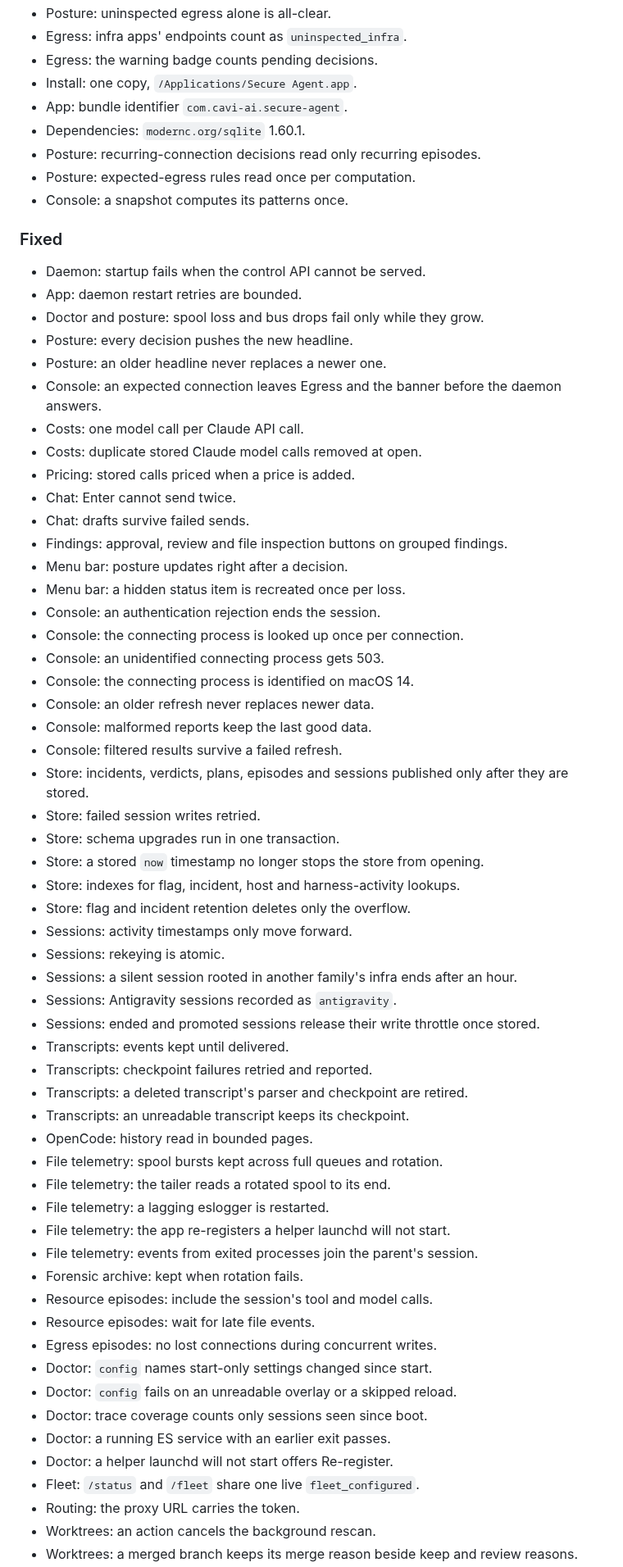
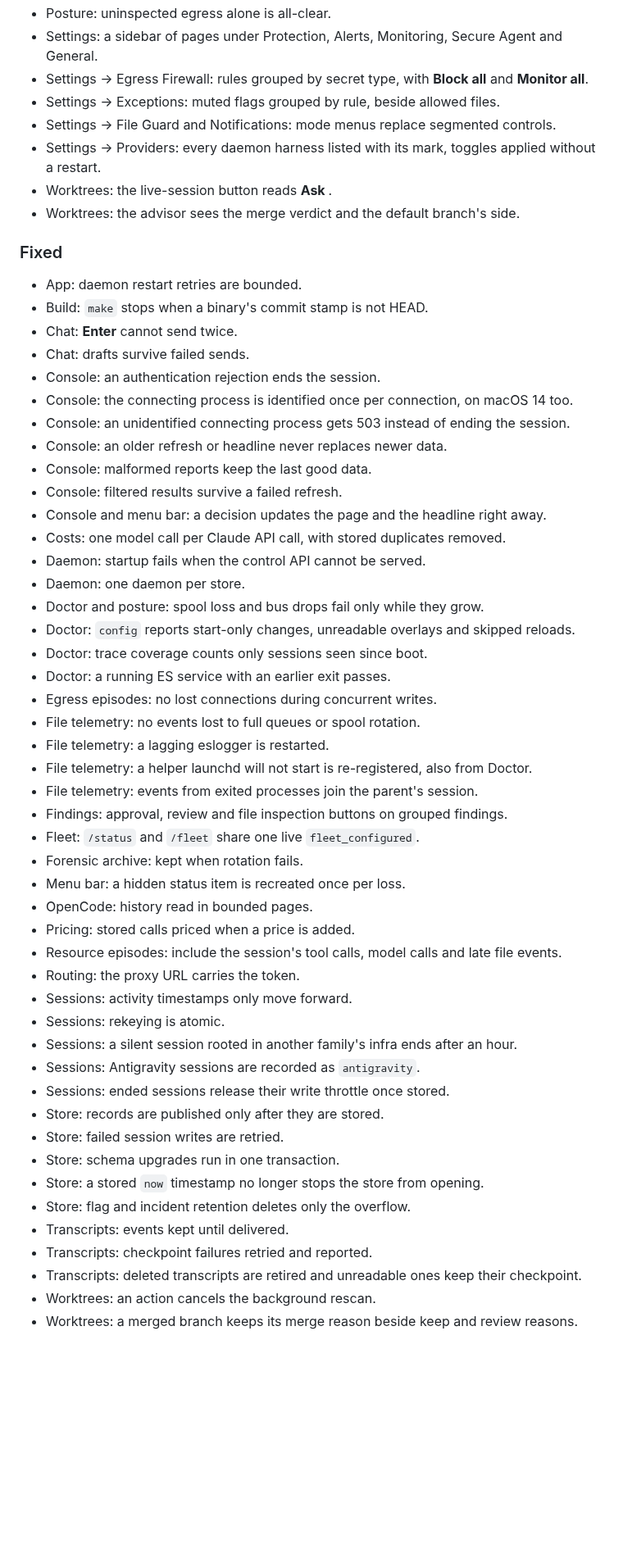
Before and after one commit to cavi-ai/secure-agent, a Markdown page: CHANGELOG.md, the part around one of its changes. Shown at 82% size. Drawn GitHub-style; blank space fills up the shorter version.

Commit message:
docs: 1.3.0 changelog, one bullet per change

```diff
--- a/CHANGELOG.md
+++ b/CHANGELOG.md
@@ -69,66 +55,56 @@ All notable changes to `secure-agent` are documented here. The format follows
 - Posture: uninspected egress alone is all-clear.
-- Egress: infra apps' endpoints count as `uninspected_infra`.
-- Egress: the warning badge counts pending decisions.
-- Install: one copy, `/Applications/Secure Agent.app`.
-- App: bundle identifier `com.cavi-ai.secure-agent`.
-- Dependencies: `modernc.org/sqlite` 1.60.1.
-- Posture: recurring-connection decisions read only recurring episodes.
-- Posture: expected-egress rules read once per computation.
-- Console: a snapshot computes its patterns once.
+- Settings: a sidebar of pages under Protection, Alerts, Monitoring, Secure Agent and General.
+- Settings → Egress Firewall: rules grouped by secret type, with **Block all** and **Monitor all**.
+- Settings → Exceptions: muted flags grouped by rule, beside allowed files.
+- Settings → File Guard and Notifications: mode menus replace segmented controls.
+- Settings → Providers: every daemon harness listed with its mark, toggles applied without a restart.
+- Worktrees: the live-session button reads **Ask <harness>**.
+- Worktrees: the advisor sees the merge verdict and the default branch's side.
 
 ### Fixed
-- Daemon: startup fails when the control API cannot be served.
 - App: daemon restart retries are bounded.
-- Doctor and posture: spool loss and bus drops fail only while they grow.
-- Posture: every decision pushes the new headline.
-- Posture: an older headline never replaces a newer one.
-- Console: an expected connection leaves Egress and the banner before the daemon answers.
-- Costs: one model call per Claude API call.
-- Costs: duplicate stored Claude model calls removed at open.
-- Pricing: stored calls priced when a price is added.
-- Chat: Enter cannot send twice.
+- Build: `make` stops when a binary's commit stamp is not HEAD.
+- Chat: **Enter** cannot send twice.
 - Chat: drafts survive failed sends.
-- Findings: approval, review and file inspection buttons on grouped findings.
-- Menu bar: posture updates right after a decision.
-- Menu bar: a hidden status item is recreated once per loss.
 - Console: an authentication rejection ends the session.
-- Console: the connecting process is looked up once per connection.
-- Console: an unidentified connecting process gets 503.
-- Console: the connecting process is identified on macOS 14.
-- Console: an older refresh never replaces newer data.
+- Console: the connecting process is identified once per connection, on macOS 14 too.
+- Console: an unidentified connecting process gets 503 instead of ending the session.
+- Console: an older refresh or headline never replaces newer data.
 - Console: malformed reports keep the last good data.
 - Console: filtered results survive a failed refresh.
-- Store: incidents, verdicts, plans, episodes and sessions published only after they are stored.
-- Store: failed session writes retried.
-- Store: schema upgrades run in one transaction.
-- Store: a stored `now` timestamp no longer stops the store from opening.
-- Store: indexes for flag, incident, host and harness-activity lookups.
-- Store: flag and incident retention deletes only the overflow.
+- Console and menu bar: a decision updates the page and the headline right away.
+- Costs: one model call per Claude API call, with stored duplicates removed.
+- Daemon: startup fails when the control API cannot be served.
+- Daemon: one daemon per store.
+- Doctor and posture: spool loss and bus drops fail only while they grow.
+- Doctor: `config` reports start-only changes, unreadable overlays and skipped reloads.
+- Doctor: trace coverage counts only sessions seen since boot.
+- Doctor: a running ES service with an earlier exit passes.
+- Egress episodes: no lost connections during concurrent writes.
+- File telemetry: no events lost to full queues or spool rotation.
+- File telemetry: a lagging eslogger is restarted.
+- File telemetry: a helper launchd will not start is re-registered, also from Doctor.
+- File telemetry: events from exited processes join the parent's session.
+- Findings: approval, review and file inspection buttons on grouped findings.
+- Fleet: `/status` and `/fleet` share one live `fleet_configured`.
+- Forensic archive: kept when rotation fails.
+- Menu bar: a hidden status item is recreated once per loss.
+- OpenCode: history read in bounded pages.
+- Pricing: stored calls priced when a price is added.
+- Resource episodes: include the session's tool calls, model calls and late file events.
+- Routing: the proxy URL carries the token.
 - Sessions: activity timestamps only move forward.
 - Sessions: rekeying is atomic.
 - Sessions: a silent session rooted in another family's infra ends after an hour.
-- Sessions: Antigravity sessions recorded as `antigravity`.
-- Sessions: ended and promoted sessions release their write throttle once stored.
+- Sessions: Antigravity sessions are recorded as `antigravity`.
+- Sessions: ended sessions release their write throttle once stored.
+- Store: records are published only after they are stored.
+- Store: failed session writes are retried.
+- Store: schema upgrades run in one transaction.
+- Store: a stored `now` timestamp no longer stops the store from opening.
+- Store: flag and incident retention deletes only the overflow.
 - Transcripts: events kept until delivered.
 - Transcripts: checkpoint failures retried and reported.
-- Transcripts: a deleted transcript's parser and checkpoint are retired.
-- Transcripts: an unreadable transcript keeps its checkpoint.
-- OpenCode: history read in bounded pages.
-- File telemetry: spool bursts kept across full queues and rotation.
-- File telemetry: the tailer reads a rotated spool to its end.
-- File telemetry: a lagging eslogger is restarted.
-- File telemetry: the app re-registers a helper launchd will not start.
-- File telemetry: events from exited processes join the parent's session.
-- Forensic archive: kept when rotation fails.
-- Resource episodes: include the session's tool and model calls.
-- Resource episodes: wait for late file events.
-- Egress episodes: no lost connections during concurrent writes.
-- Doctor: `config` names start-only settings changed since start.
-- Doctor: `config` fails on an unreadable overlay or a skipped reload.
-- Doctor: trace coverage counts only sessions seen since boot.
-- Doctor: a running ES service with an earlier exit passes.
-- Doctor: a helper launchd will not start offers Re-register.
-- Fleet: `/status` and `/fleet` share one live `fleet_configured`.
-- Routing: the proxy URL carries the token.
+- Transcripts: deleted transcripts are retired and unreadable ones keep their checkpoint.
 - Worktrees: an action cancels the background rescan.
 - Worktrees: a merged branch keeps its merge reason beside keep and review reasons.
```
Also changed, not shown: other parts of CHANGELOG.md (+27 -47 lines).
